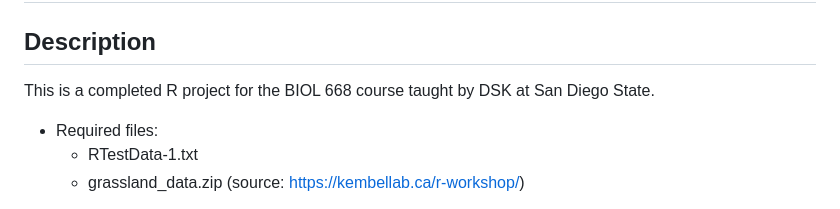
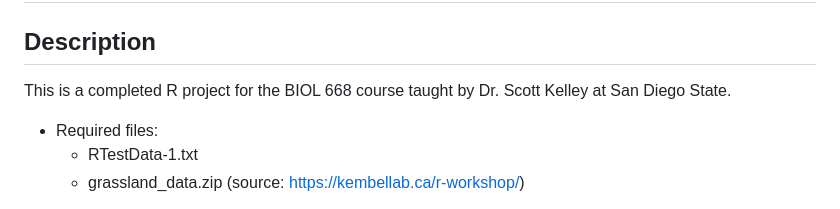
Before and after one commit to alannahharnden/r-project-biol668, a Markdown page: README.md, the part around the change. GitHub-like rendering.

```diff
--- a/README.md
+++ b/README.md
@@ -1,6 +1,6 @@
 # R Project - BIOL668
 ## Description
-This is a completed R project for the BIOL 668 course taught by DSK at San Diego State.
+This is a completed R project for the BIOL 668 course taught by Dr. Scott Kelley at San Diego State.
 - Required files:
   - RTestData-1.txt
   - grassland_data.zip (source: https://kembellab.ca/r-workshop/)
```
